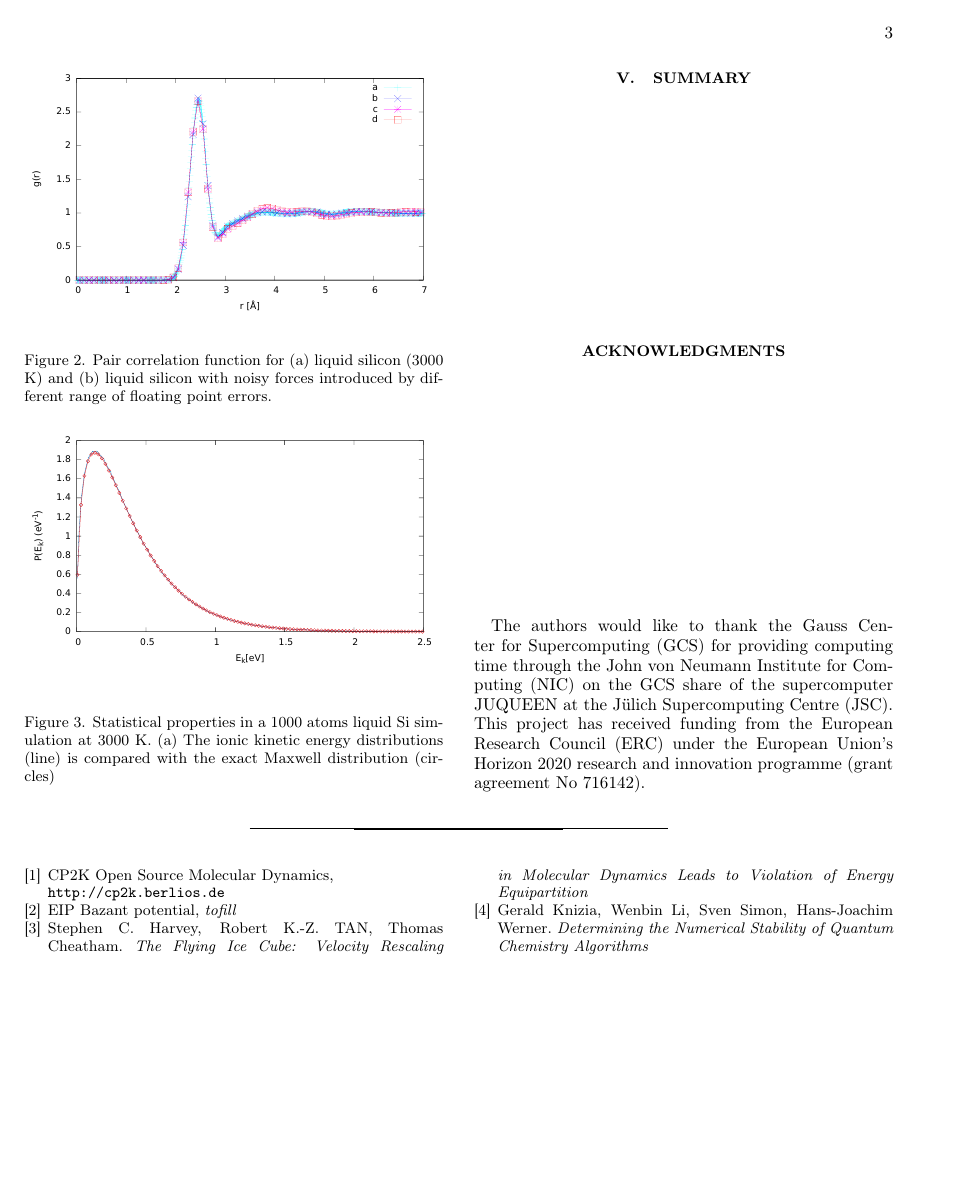
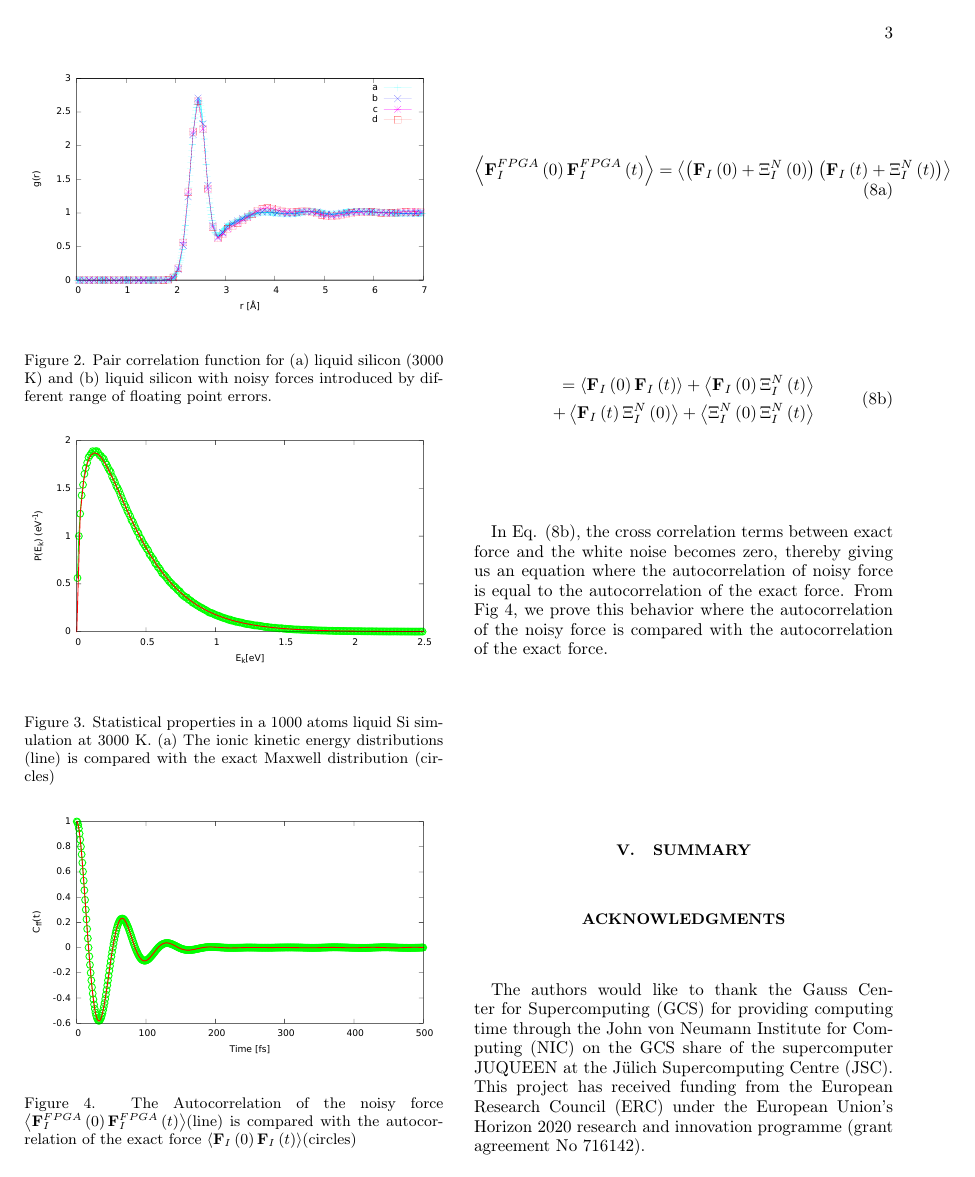
Before and after one commit to VaradRengaraj/Accurate-Sampling-with-Noisy-Forces-from-Approximate-Computing, a LaTeX paper (report/report.tex): page 3 of 3 before the commit and page 3 of 4 after it. Compiled offline with pdfLaTeX.

Commit message:
Add description to the Autocorrelation plot

```diff
--- a/report/report.tex
+++ b/report/report.tex
@@ -245,7 +246,33 @@ Statistical properties in a 1000 atoms liquid Si simulation at 3000 K. (a) The i
 
 In Fig 3, the ionic kinetic energy distribution calculated with forces to which a computational error is added is compared with the exact Maxwell distribution line and it is seen that not only the average energy is correct but also its fluctuations follow the Maxwell distribution.
 
+\begin{figure}[h!]%[!htpb,floatfix]
+\begin{center}
+\includegraphics[width=0.475\textwidth]
+{figures/force_autocorrelation.pdf}
+\end{center}
+\caption{\label{Fig4}
+The Autocorrelation of the noisy force \(
+ \left \langle \textbf{F}_{I}^{FPGA}\left ( 0 \right ) \textbf{F}_{I}^{FPGA}\left ( t \right )\right \rangle \)(line) is compared with the autocorrelation of the exact force \( \left \langle \textbf{F}_{I}\left ( 0 \right ) \textbf{F}_{I}\left ( t \right )\right \rangle \)(circles)
+} \end{figure}
 
+The autocorrelation of the noisy force is expanded by the following equation,
+
+\begin{subequations}
+\begin{equation}
+\begin{split}
+\left \langle \textbf{F}_{I}^{FPGA}\left ( 0 \right )\textbf{F}_{I}^{FPGA}\left ( t \right )\right \rangle = \left \langle \left ( \textbf{F}_{I}\left ( 0 \right ) + \Xi _{I}^{N}\left(0 \right )\right) \linebreak \left( \textbf{F}_{I}\left ( t \right )+\Xi _{I}^{N}\left ( t \right )\right) \right \rangle
+\end{split}
+\end{equation}
+
+\begin{equation}
+\begin{split}
+=\left \langle \textbf{F}_{I}\left ( 0 \right ) \textbf{F}_{I}\left ( t \right )\right \rangle + \left \langle \textbf{F}_{I}\left ( 0 \right ) \Xi _{I}^{N}\left(t \right )\right \rangle  \linebreak \\ + \left \langle \textbf{F}_{I}\left ( t \right ) \Xi _{I}^{N}\left(0 \right )\right \rangle + \left \langle \Xi _{I}^{N}\left(0 \right ) \Xi _{I}^{N}\left(t \right )\right \rangle
+\end{split}
+\end{equation}
+\end{subequations}
+
+In Eq. (8b), the cross correlation terms between exact force and the white noise becomes zero, thereby giving us an equation where the autocorrelation of noisy force is equal to the autocorrelation of the exact force. From Fig 4, we prove this behavior where the autocorrelation of the noisy force is compared with the autocorrelation of the exact force.
 
 \section{Summary}
 
```
Also changed, not shown: report/report.tex (9 more changed lines).
